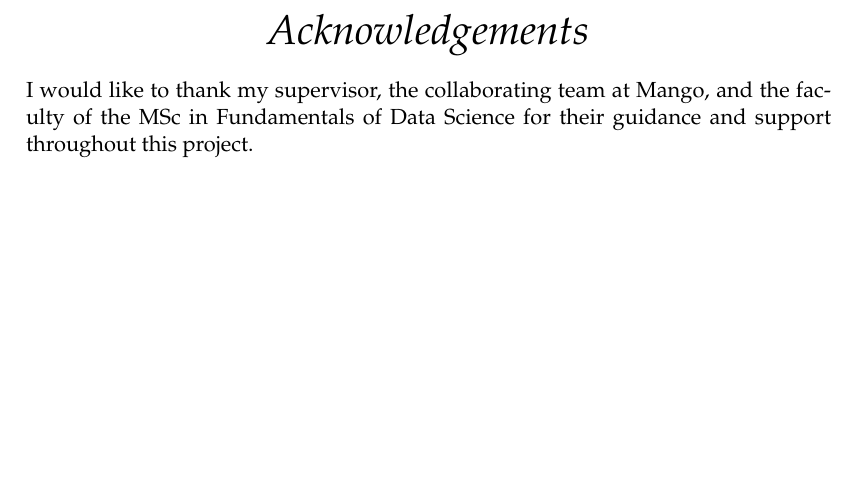
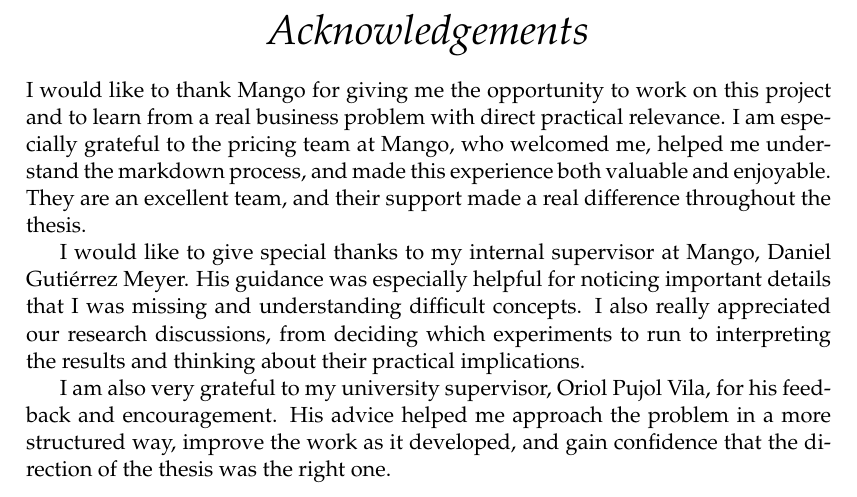
Before and after one commit to jowelhub/master-thesis-causal-machine-learning, a LaTeX thesis (latex/main.tex): part of page 5 of 29, cut so that both start at the same text, the shorter picture padded with empty space. Compiled offline with pdfLaTeX.

Commit message:
Update acknowledgements section to express gratitude to Mango team and supervisors

```diff
--- a/latex/main.tex
+++ b/latex/main.tex
@@ -170,7 +170,12 @@ The final model is selected after comparing alternative causal specifications an
 
 \begin{acknowledgements}
 \addchaptertocentry{\acknowledgementname} % Add the acknowledgements to the table of contents
-I would like to thank my supervisor, the collaborating team at Mango, and the faculty of the MSc in Fundamentals of Data Science for their guidance and support throughout this project.
+I would like to thank Mango for giving me the opportunity to work on this project and to learn from a real business problem with direct practical relevance. I am especially grateful to the pricing team at Mango, who welcomed me, helped me understand the markdown process, and made this experience both valuable and enjoyable. They are an excellent team, and their support made a real difference throughout the thesis.
+
+I would like to give special thanks to my internal supervisor at Mango, Daniel Guti\'errez Meyer. His guidance was especially helpful for noticing important details that I was missing and understanding difficult concepts. I also really appreciated our research discussions, from deciding which experiments to run to interpreting the results and thinking about their practical implications.
+
+I am also very grateful to my university supervisor, Oriol Pujol Vila, for his feedback and encouragement. His advice helped me approach the problem in a more structured way, improve the work as it developed, and gain confidence that the direction of the thesis was the right one.
+
 \end{acknowledgements}
 
 \tableofcontents
```
